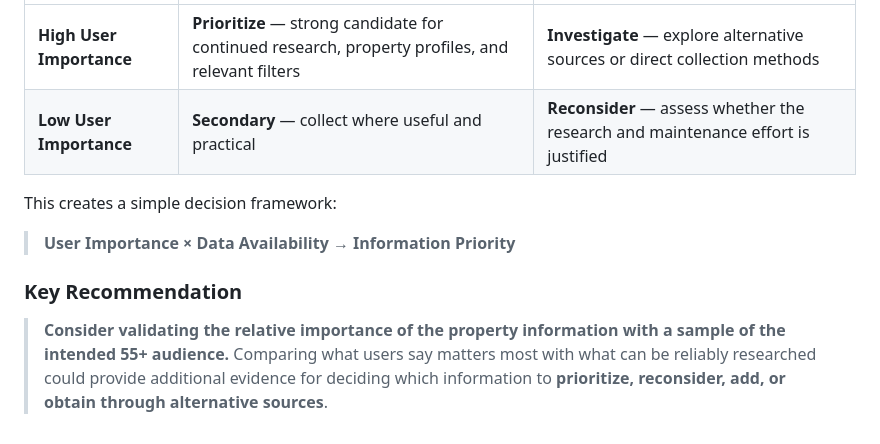
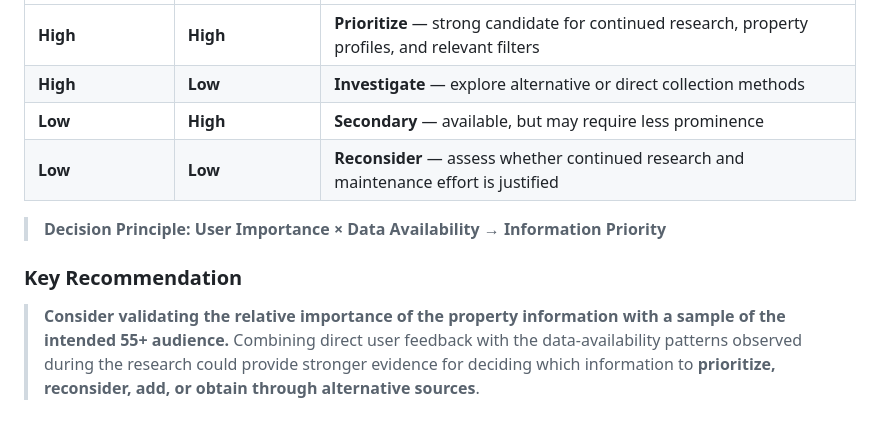
Before and after one commit to lindaxeva/datablix, a Markdown page: README.md, the part around one of its changes. Drawn GitHub-style.

```diff
--- a/README.md
+++ b/README.md
@@ -337,11 +350,11 @@ The results could then be compared with the **field-availability and research-ga
 |---|---|---|
-| **High User Importance** | **Prioritize** — strong candidate for continued research, property profiles, and relevant filters | **Investigate** — explore alternative sources or direct collection methods |
-| **Low User Importance** | **Secondary** — collect where useful and practical | **Reconsider** — assess whether the research and maintenance effort is justified |
+| **High** | **High** | **Prioritize** — strong candidate for continued research, property profiles, and relevant filters |
+| **High** | **Low** | **Investigate** — explore alternative or direct collection methods |
+| **Low** | **High** | **Secondary** — available, but may require less prominence |
+| **Low** | **Low** | **Reconsider** — assess whether continued research and maintenance effort is justified |
 
-This creates a simple decision framework:
-
-> **User Importance × Data Availability → Information Priority**
+> **Decision Principle:** **User Importance × Data Availability → Information Priority**
 
 ### Key Recommendation
 
-> **Consider validating the relative importance of the property information with a sample of the intended 55+ audience.** Comparing what users say matters most with what can be reliably researched could provide additional evidence for deciding which information to **prioritize, reconsider, add, or obtain through alternative sources**.
+> **Consider validating the relative importance of the property information with a sample of the intended 55+ audience.** Combining direct user feedback with the data-availability patterns observed during the research could provide stronger evidence for deciding which information to **prioritize, reconsider, add, or obtain through alternative sources**.
```
Also changed, not shown: other parts of README.md (+36 -23 lines).
